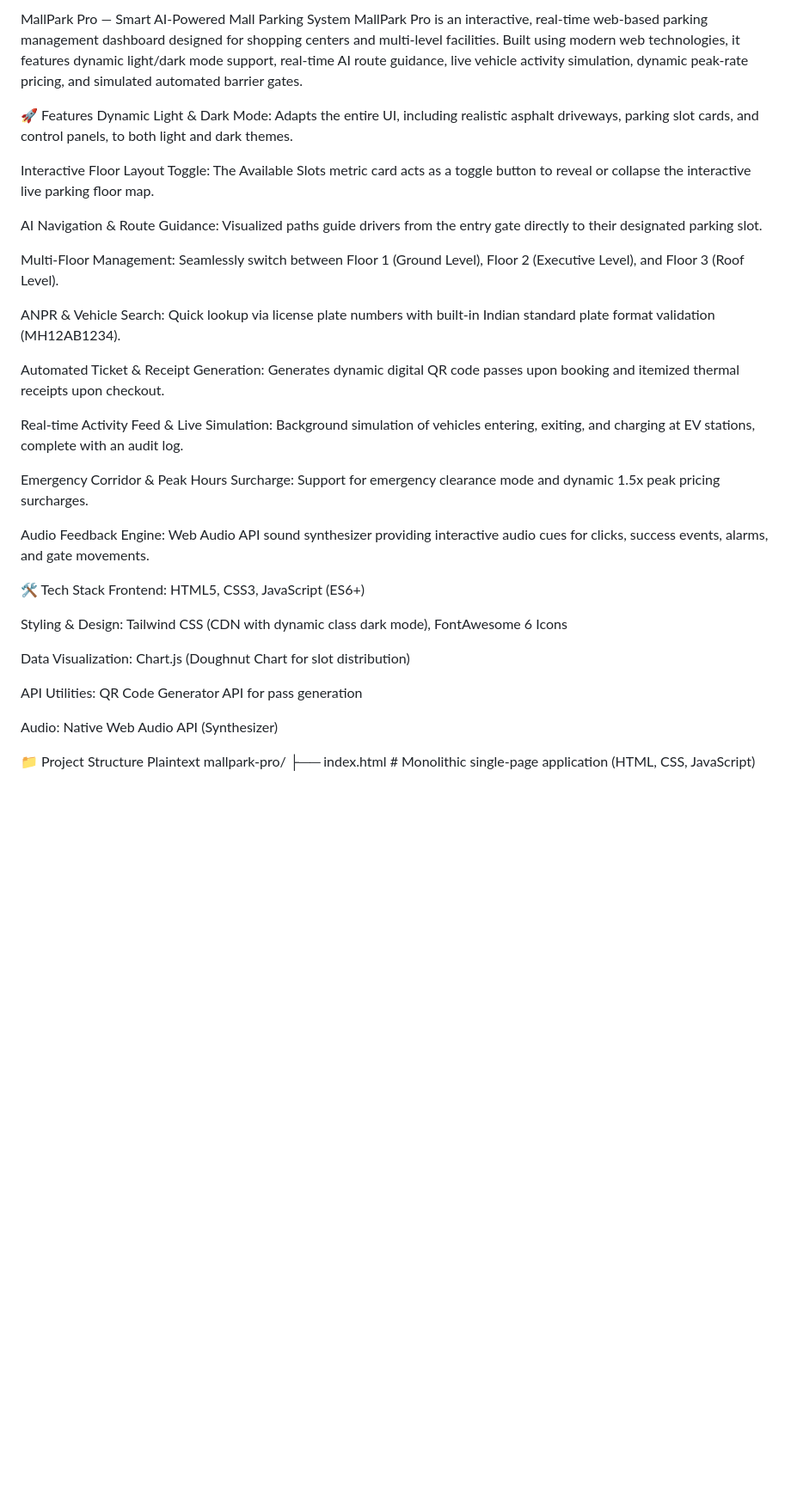
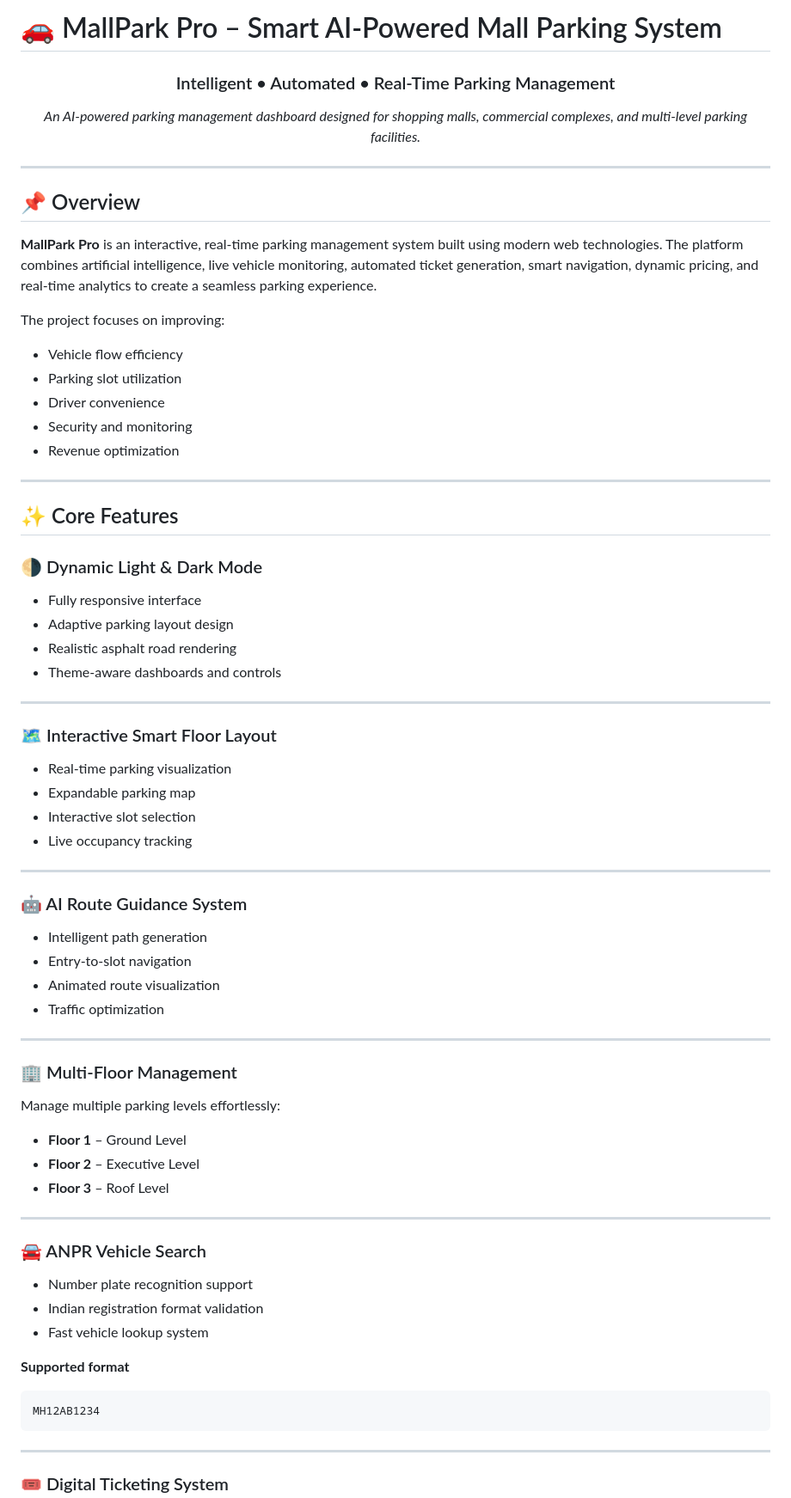
Before and after one commit to duttaarnav185-collab/MallPark, a Markdown page: README.md, the part around one of its changes. Shown at 86% size. Drawn GitHub-style; blank space fills up the shorter version.

Commit message:
Revise README for clarity and feature expansion
Updated README to enhance project description and features.

````diff
--- a/README.md
+++ b/README.md
@@ -1,35 +1,81 @@
-MallPark Pro — Smart AI-Powered Mall Parking System
-MallPark Pro is an interactive, real-time web-based parking management dashboard designed for shopping centers and multi-level facilities. Built using modern web technologies, it features dynamic light/dark mode support, real-time AI route guidance, live vehicle activity simulation, dynamic peak-rate pricing, and simulated automated barrier gates.
+# 🚗 MallPark Pro – Smart AI-Powered Mall Parking System
 
-🚀 Features
-Dynamic Light & Dark Mode: Adapts the entire UI, including realistic asphalt driveways, parking slot cards, and control panels, to both light and dark themes.
+<div align="center">
 
-Interactive Floor Layout Toggle: The Available Slots metric card acts as a toggle button to reveal or collapse the interactive live parking floor map.
+### Intelligent • Automated • Real-Time Parking Management
 
-AI Navigation & Route Guidance: Visualized paths guide drivers from the entry gate directly to their designated parking slot.
+*An AI-powered parking management dashboard designed for shopping malls, commercial complexes, and multi-level parking facilities.*
 
-Multi-Floor Management: Seamlessly switch between Floor 1 (Ground Level), Floor 2 (Executive Level), and Floor 3 (Roof Level).
+</div>
 
-ANPR & Vehicle Search: Quick lookup via license plate numbers with built-in Indian standard plate format validation (MH12AB1234).
+---
 
-Automated Ticket & Receipt Generation: Generates dynamic digital QR code passes upon booking and itemized thermal receipts upon checkout.
+## 📌 Overview
 
-Real-time Activity Feed & Live Simulation: Background simulation of vehicles entering, exiting, and charging at EV stations, complete with an audit log.
+**MallPark Pro** is an interactive, real-time parking management system built using modern web technologies. The platform combines artificial intelligence, live vehicle monitoring, automated ticket generation, smart navigation, dynamic pricing, and real-time analytics to create a seamless parking experience.
 
-Emergency Corridor & Peak Hours Surcharge: Support for emergency clearance mode and dynamic 1.5x peak pricing surcharges.
+The project focuses on improving:
 
-Audio Feedback Engine: Web Audio API sound synthesizer providing interactive audio cues for clicks, success events, alarms, and gate movements.
+* Vehicle flow efficiency
+* Parking slot utilization
+* Driver convenience
+* Security and monitoring
+* Revenue optimization
 
-🛠️ Tech Stack
-Frontend: HTML5, CSS3, JavaScript (ES6+)
+---
 
-Styling & Design: Tailwind CSS (CDN with dynamic class dark mode), FontAwesome 6 Icons
+## ✨ Core Features
 
-Data Visualization: Chart.js (Doughnut Chart for slot distribution)
+### 🌗 Dynamic Light & Dark Mode
 
-API Utilities: QR Code Generator API for pass generation
+* Fully responsive interface
+* Adaptive parking layout design
+* Realistic asphalt road rendering
+* Theme-aware dashboards and controls
 
-Audio: Native Web Audio API (Synthesizer)
+---
 
-📁 Project Structure
-Plaintext
+### 🗺️ Interactive Smart Floor Layout
+
+* Real-time parking visualization
+* Expandable parking map
+* Interactive slot selection
+* Live occupancy tracking
+
+---
+
+### 🤖 AI Route Guidance System
+
+* Intelligent path generation
+* Entry-to-slot navigation
+* Animated route visualization
+* Traffic optimization
+
+---
+
+### 🏢 Multi-Floor Management
+
+Manage multiple parking levels effortlessly:
+
+* **Floor 1** – Ground Level
+* **Floor 2** – Executive Level
+* **Floor 3** – Roof Level
+
+---
+
+### 🚘 ANPR Vehicle Search
+
+* Number plate recognition support
+* Indian registration format validation
+* Fast vehicle lookup system
+
+**Supported format**
+
+```text
+MH12AB1234
+```
+
+---
+
+### 🎟️ Digital Ticketing System
+
````
Also changed, not shown: other parts of README.md (+155 -17 lines).
